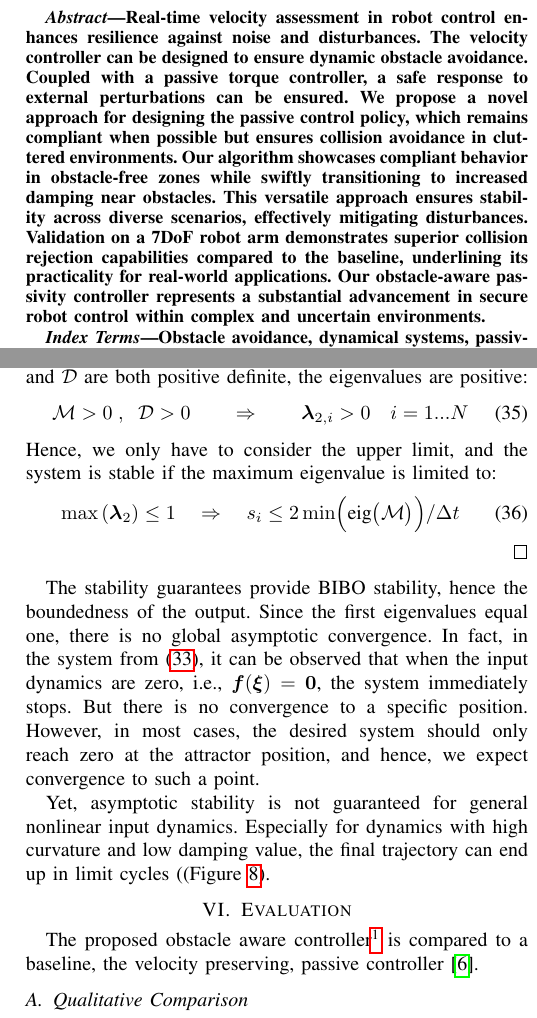
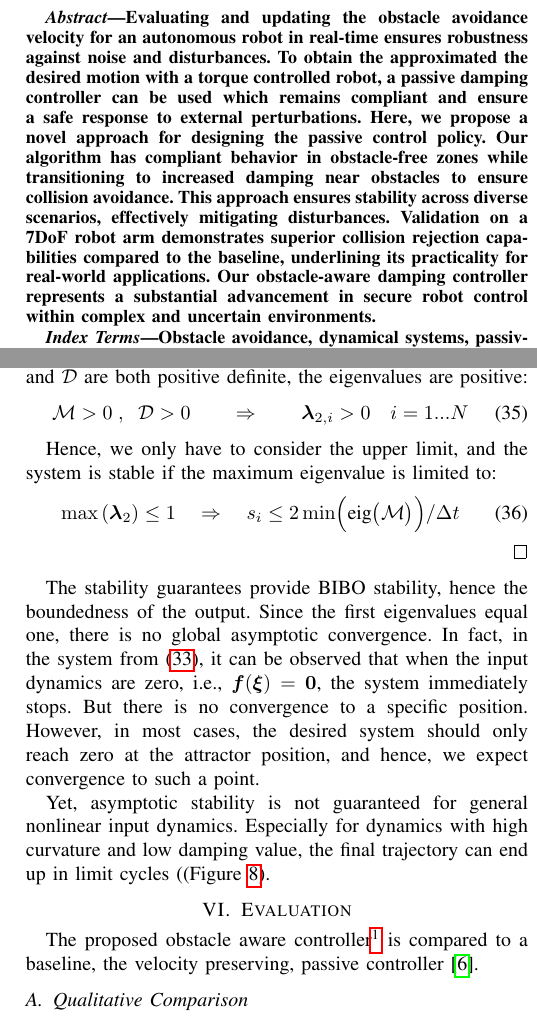
Before and after one commit to hubernikus/overlap_passivity_paper, a LaTeX paper (main.tex, which reads input/results.tex): two parts of the columns of pages 1 and 9 of 13, joined at a grey line, cut at the place of the change. Compiled offline with pdfLaTeX; a missing font is replaced by an installed copy or a similar font; a LaTeX package or settings file that is missing is left out.

Commit message:
update abstract and formatting

```diff
--- a/input/results.tex
+++ b/input/results.tex
@@ -1,5 +1,5 @@
 \section{Evaluation}  \label{sec:evaluation}
-The proposed obstacle aware controller\footnote{Source code: \url{https://github.com/hubernikus/obstacle_aware_damping}} is compared to a baseline, the velocity preserving, passive controller \cite{kronander2015passive}.
+The proposed obstacle aware controller\footnote{Source code: \url{https://github.com/hubernikus/obstacle_aware_damping}} is compared to a baseline, the velocity preserving, passive controller \parencite{kronander2015passive}.
 
 \subsection{Qualitative Comparison} \label{sec:qual_comp}
 A qualitative analysis of the proposed controller's behavior in three scenarios, as depicted in Figure~\ref{fig:obstacle_aware_damping_comparison}. In each scenario, the agent approaches multiple obstacles from distinct starting positions, a disturbance (indicated by an arrow) is applied. The simulation time step is $\Delta t = 0.01 s$ seconds, and the agent's mass matrix is $\matd{M} = \matr{I} kg$. The controller is implemented using the following damping values:
--- a/main.tex
+++ b/main.tex
@@ -72,10 +72,10 @@ to Follow Desired Velocities
 \pagestyle{plain}
 
 \begin{abstract}
-Real-time velocity assessment in robot control enhances resilience against noise and disturbances. The velocity controller can be designed to ensure dynamic obstacle avoidance. Coupled with a passive torque controller, a safe response to external perturbations can be ensured.
-We propose a novel approach for designing the passive control policy, which remains compliant when possible but ensures collision avoidance in cluttered environments.
-Our algorithm showcases compliant behavior in obstacle-free zones while swiftly transitioning to increased damping near obstacles. This versatile approach ensures stability across diverse scenarios, effectively mitigating disturbances.
-Validation on a 7DoF robot arm demonstrates superior collision rejection capabilities compared to the baseline, underlining its practicality for real-world applications. Our obstacle-aware passivity controller represents a substantial advancement in secure robot control within complex and uncertain environments.
+Evaluating and updating the obstacle avoidance velocity for an autonomous robot in real-time ensures robustness against noise and disturbances. To obtain the approximated the desired motion with a torque controlled robot, a passive damping controller can be used which remains compliant and ensure a safe response to external perturbations.
+Here, we propose a novel approach for designing the passive control policy. Our algorithm has compliant behavior in obstacle-free zones while transitioning to increased damping near obstacles to ensure collision avoidance. This approach ensures stability across diverse scenarios, effectively mitigating disturbances.
+Validation on a 7DoF robot arm demonstrates superior collision rejection capabilities compared to the baseline, underlining its practicality for real-world applications.
+Our obstacle-aware damping controller represents a substantial advancement in secure robot control within complex and uncertain environments.
 \end{abstract}
 
 \begin{IEEEkeywords}
```
Also changed, not shown: input/collision_avoidance.tex (+0 -2 lines), input/discrete_time.tex (+2 -2 lines), input/obstacle_aware_passivity.tex (+1 -1 lines), main_thesis.tex (+15 -8 lines), input/results.tex (2 more changed lines).
